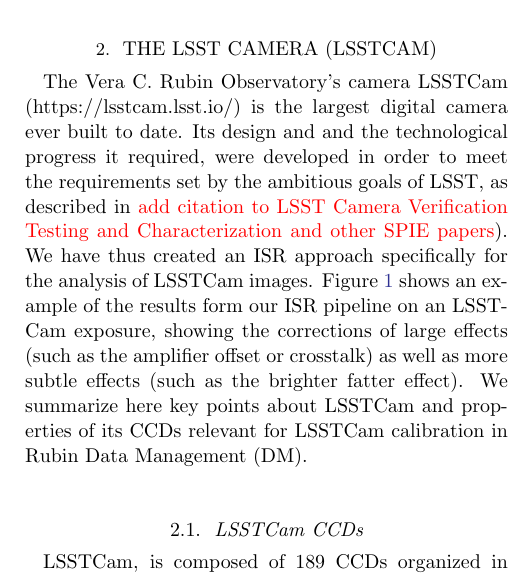
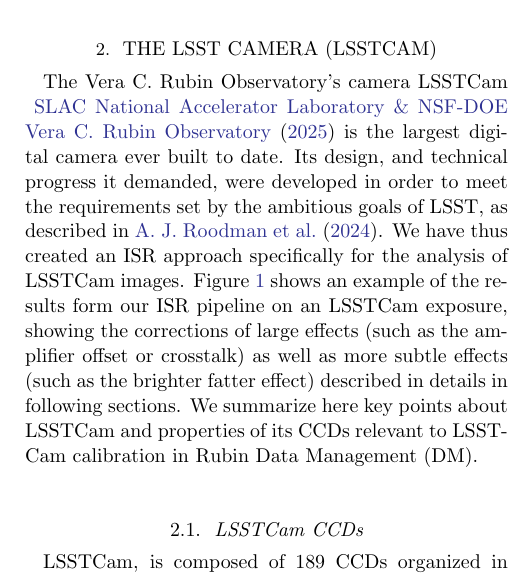
Before and after one commit to lsst/rtn-117, a LaTeX paper (RTN-117.tex, which reads local.bib, sections/2_lsstcam.tex): part of one column of page 2 of 26, cut so that both start at the same text. Compiled offline with pdfLaTeX.

Commit message:
Add ISR before-after figure, update refs.

```diff
--- a/local.bib
+++ b/local.bib
@@ -26,3 +26,5 @@
 }
 
 // Other references
+@misc{lsstcam,
+    author = "{SLAC National Accelerator Laboratory} and {NSF-DOE Vera C. Rubin Observatory}",
@@ -29,3 +37,5 @@
+    year = "2025"
+}
 @article{esteves2023photometry-3c8,
   year     = {2023},
   title    = {Photometry, Centroid and Point-spread Function Measurements in the {LSST} Camera Focal Plane Using Artificial Stars},
--- a/sections/2_lsstcam.tex
+++ b/sections/2_lsstcam.tex
@@ -1,12 +1,12 @@
 \section{The LSST Camera (LSSTCam)} \label{sec:lsstcam}
 
 % Biblio
-The Vera C. Rubin Observatory's camera LSSTCam (https://lsstcam.lsst.io/) is the largest digital camera ever built to date.
-Its design and and the technological progress it required, were developed in order to meet the requirements set by the ambitious goals of LSST, as described in \textcolor{red}{add citation to LSST Camera Verification Testing and Characterization and other SPIE papers}).
+The Vera C. Rubin Observatory's camera LSSTCam \cite{lsstcam} is the largest digital camera ever built to date.
+Its design, and technical progress it demanded, were developed in order to meet the requirements set by the ambitious goals of LSST, as described in \cite{roodman2024lsst-9d4}.
 We have thus created an ISR approach specifically for the analysis of LSSTCam images.
-Figure \ref{fig:beforeafterISR} shows an example of the results form our ISR pipeline on an LSSTCam exposure, showing the corrections of large effects (such as the amplifier offset or crosstalk) as well as more subtle effects (such as the brighter fatter effect).
-We summarize here key points about LSSTCam and properties of its CCDs relevant for LSSTCam calibration in Rubin Data Management (DM).
-
+Figure \ref{fig:beforeafterISR} shows an example of the results form our ISR pipeline on an LSSTCam exposure, showing the corrections of large effects (such as the amplifier offset or crosstalk)
+as well as more subtle effects (such as the brighter fatter effect) described in details in following sections.
+We summarize here key points about LSSTCam and properties of its CCDs relevant to LSSTCam calibration in Rubin Data Management (DM).
 
 \begin{figure*}[t]
     \centering
```
Also changed, not shown: figures/2026010700083_81_beforeISR.png (added), local.bib (6 more changed lines), sections/2_lsstcam.tex (4 more changed lines), 1 other file.
